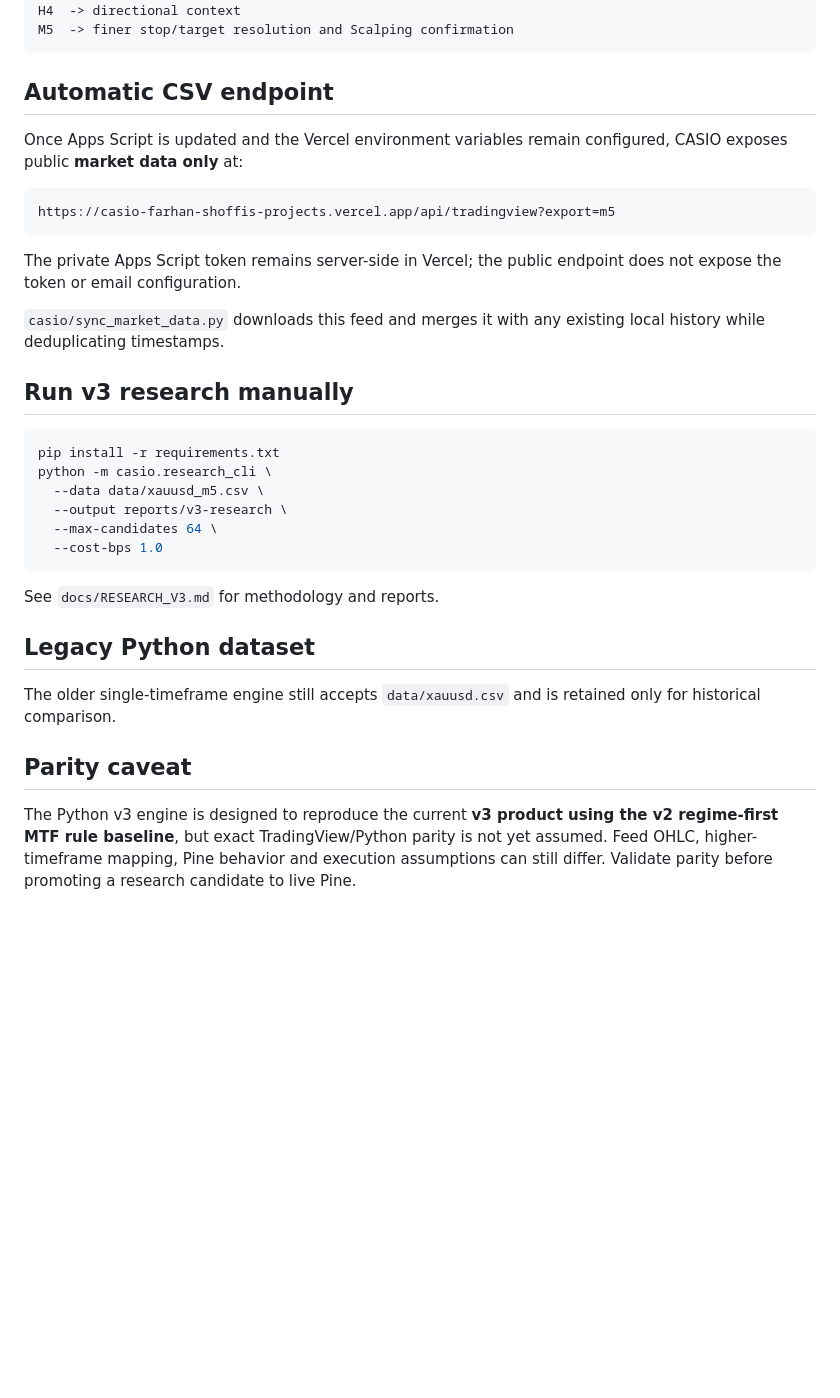
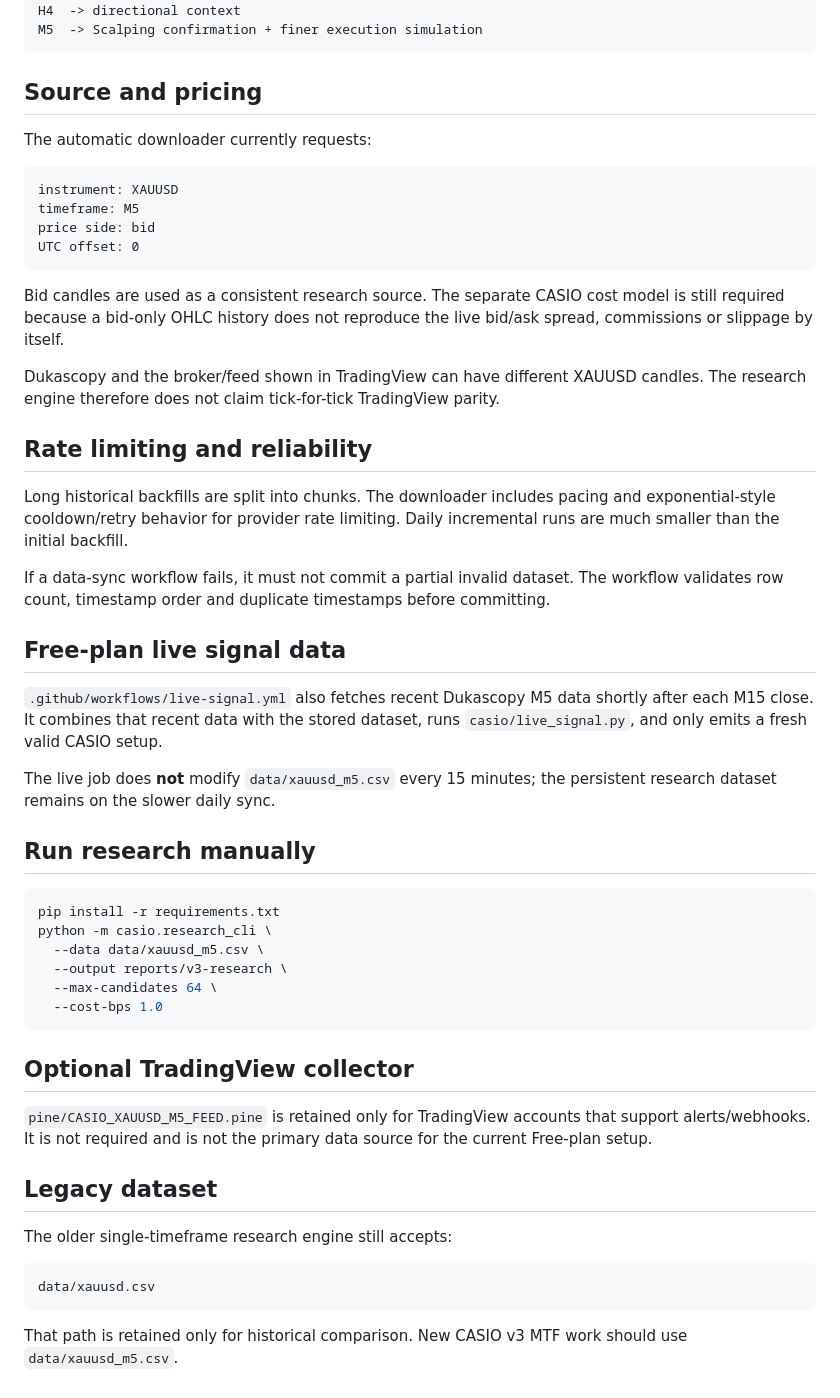
Before and after one commit to farshoffs/casio, a Markdown page: data/README.md, the part around one of its changes. GitHub-like rendering; blank space fills up the shorter version.

````diff
--- a/data/README.md
+++ b/data/README.md
@@ -86,21 +68,36 @@ M15 -> execution features and primary setup logic
 H1  -> structure, value and range context
 H4  -> directional context
-M5  -> finer stop/target resolution and Scalping confirmation
+M5  -> Scalping confirmation + finer execution simulation
 ```
 
-## Automatic CSV endpoint
+## Source and pricing
 
-Once Apps Script is updated and the Vercel environment variables remain configured, CASIO exposes public **market data only** at:
+The automatic downloader currently requests:
 
 ```text
-https://casio-farhan-shoffis-projects.vercel.app/api/tradingview?export=m5
+instrument: XAUUSD
+timeframe: M5
+price side: bid
+UTC offset: 0
 ```
 
-The private Apps Script token remains server-side in Vercel; the public endpoint does not expose the token or email configuration.
+Bid candles are used as a consistent research source. The separate CASIO cost model is still required because a bid-only OHLC history does not reproduce the live bid/ask spread, commissions or slippage by itself.
 
-`casio/sync_market_data.py` downloads this feed and merges it with any existing local history while deduplicating timestamps.
+Dukascopy and the broker/feed shown in TradingView can have different XAUUSD candles. The research engine therefore does not claim tick-for-tick TradingView parity.
 
-## Run v3 research manually
+## Rate limiting and reliability
+
+Long historical backfills are split into chunks. The downloader includes pacing and exponential-style cooldown/retry behavior for provider rate limiting. Daily incremental runs are much smaller than the initial backfill.
+
+If a data-sync workflow fails, it must not commit a partial invalid dataset. The workflow validates row count, timestamp order and duplicate timestamps before committing.
+
+## Free-plan live signal data
+
+`.github/workflows/live-signal.yml` also fetches recent Dukascopy M5 data shortly after each M15 close. It combines that recent data with the stored dataset, runs `casio/live_signal.py`, and only emits a fresh valid CASIO setup.
+
+The live job does **not** modify `data/xauusd_m5.csv` every 15 minutes; the persistent research dataset remains on the slower daily sync.
+
+## Run research manually
 
 ```bash
 pip install -r requirements.txt
@@ -111,12 +108,16 @@ python -m casio.research_cli \
   --cost-bps 1.0
 ```
 
-See `docs/RESEARCH_V3.md` for methodology and reports.
+## Optional TradingView collector
 
-## Legacy Python dataset
+`pine/CASIO_XAUUSD_M5_FEED.pine` is retained only for TradingView accounts that support alerts/webhooks. It is not required and is not the primary data source for the current Free-plan setup.
 
-The older single-timeframe engine still accepts `data/xauusd.csv` and is retained only for historical comparison.
+## Legacy dataset
 
-## Parity caveat
+The older single-timeframe research engine still accepts:
 
-The Python v3 engine is designed to reproduce the current **v3 product using the v2 regime-first MTF rule baseline**, but exact TradingView/Python parity is not yet assumed. Feed OHLC, higher-timeframe mapping, Pine behavior and execution assumptions can still differ. Validate parity before promoting a research candidate to live Pine.
+```text
+data/xauusd.csv
+```
+
+That path is retained only for historical comparison. New CASIO v3 MTF work should use `data/xauusd_m5.csv`.
````
Also changed, not shown: other parts of data/README.md (+33 -51 lines).
